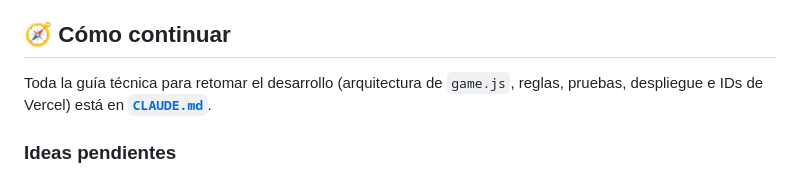
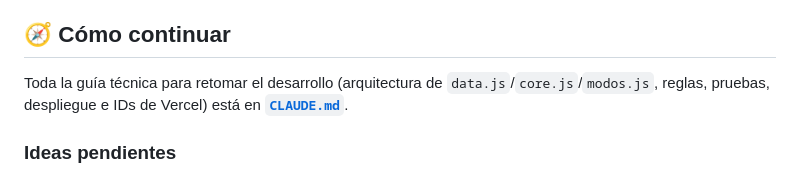
Before and after one commit to Arkus0/android, a Markdown page: README.md, the part around the change. Rendered like a GitHub page.

Commit message:
Docs: corregir referencias residuales a game.js
https://claude.ai/code/session_017YcFXHgKscCznc3X2NphnF

```diff
--- a/README.md
+++ b/README.md
@@ -146,8 +146,9 @@ JSDOM_DIR=/tmp/jsdomtest node test/smoke.js   # simula teclado y toques en los 1
 
 ## 🧭 Cómo continuar
 
-Toda la guía técnica para retomar el desarrollo (arquitectura de `game.js`,
-reglas, pruebas, despliegue e IDs de Vercel) está en **[`CLAUDE.md`](CLAUDE.md)**.
+Toda la guía técnica para retomar el desarrollo (arquitectura de
+`data.js`/`core.js`/`modos.js`, reglas, pruebas, despliegue e IDs de Vercel)
+está en **[`CLAUDE.md`](CLAUDE.md)**.
 
 ### Ideas pendientes
 - Aún más cuentos (y más largos).
```
Also changed, not shown: CLAUDE.md (+1 -1 lines).
